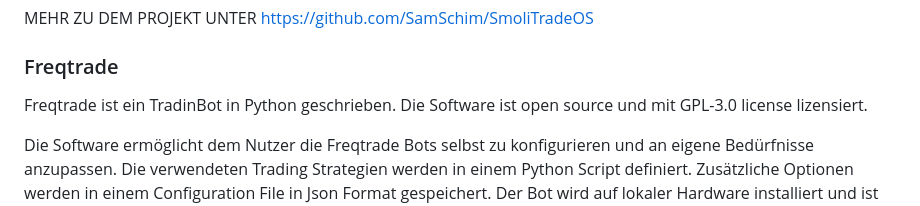
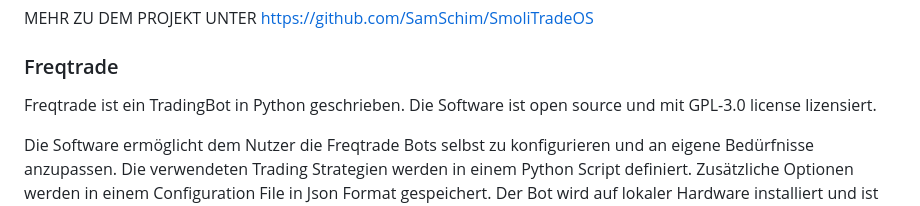
Before and after one commit to samschim/checken_ob_TrandingBot, a Markdown page: README.md, the part around the change. Drawn GitHub-style.

```diff
--- a/README.md
+++ b/README.md
@@ -32,7 +32,7 @@ Zudem bietet SmoliTrade eine nutzerfreundliche GUI mit der best-practise-workflo
 MEHR ZU DEM PROJEKT UNTER https://github.com/SamSchim/SmoliTradeOS
 
 ### Freqtrade
-Freqtrade ist ein TradinBot in Python geschrieben. Die Software ist open source und mit  GPL-3.0 license  lizensiert.
+Freqtrade ist ein TradingBot in Python geschrieben. Die Software ist open source und mit  GPL-3.0 license  lizensiert.
 
 Die Software ermöglicht dem Nutzer die Freqtrade Bots selbst zu konfigurieren und an eigene Bedürfnisse anzupassen. Die verwendeten Trading Strategien werden in einem Python Script definiert. Zusätzliche Optionen werden in einem Configuration File in Json Format gespeichert.
 Der Bot wird auf lokaler Hardware installiert und ist über eine Web-UI, eine Android App und via Telegram Bot zu bedienen.
```
